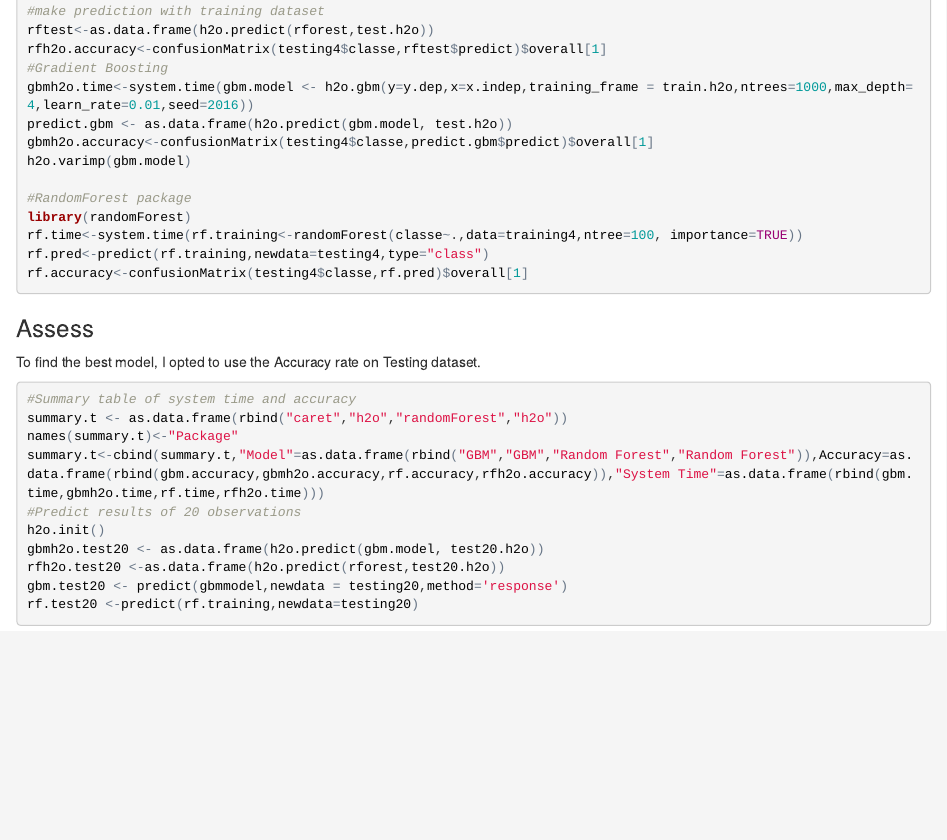
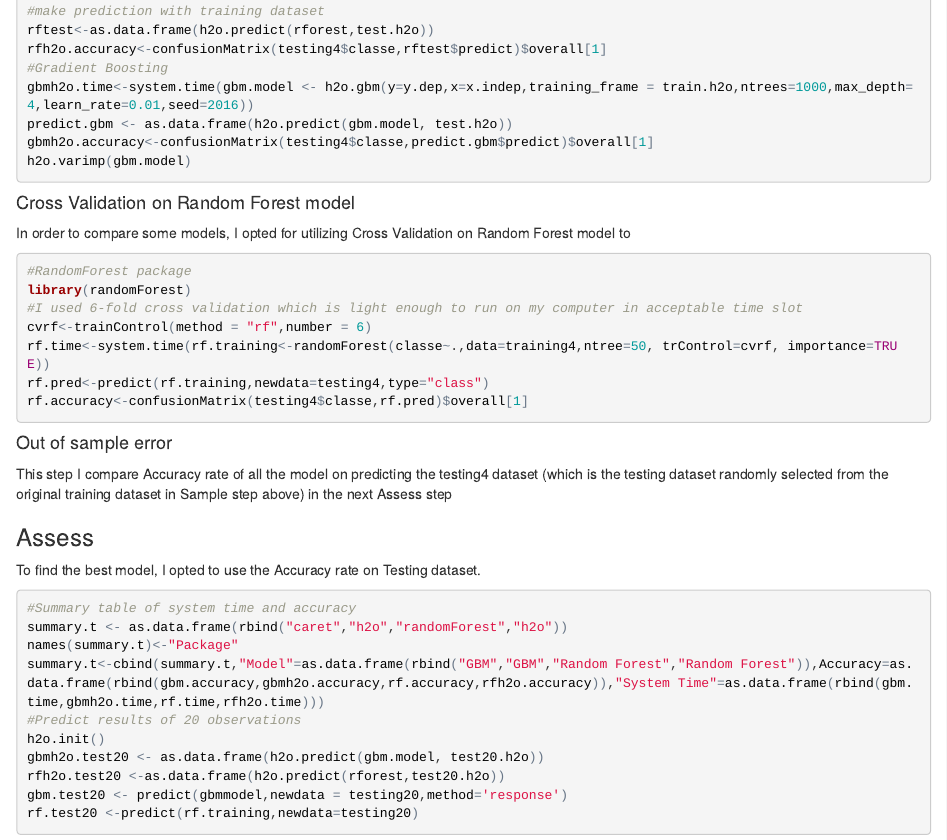
Before and after one commit to Minnovate/Project, an R Markdown document (Project8.Rmd): the page in a window 1100 px wide, from 2330 px down. The pictures show the output file Project8.html that the author committed with the source, opened offline.

Commit message:
Updated
Updated cv and out-of-sample error

````diff
--- a/Project8.Rmd
+++ b/Project8.Rmd
@@ -2,7 +2,7 @@
 title: "Project8"
 author: "Mike"
 date: "12/26/2016"
-output: pdf_document
+output: html_document
 ---
 
 ##Executive summary
@@ -112,14 +112,21 @@ gbmh2o.time<-system.time(gbm.model <- h2o.gbm(y=y.dep,x=x.indep,training_frame =
 predict.gbm <- as.data.frame(h2o.predict(gbm.model, test.h2o))
 gbmh2o.accuracy<-confusionMatrix(testing4$classe,predict.gbm$predict)$overall[1]
 h2o.varimp(gbm.model)
-
+```
+####Cross Validation on Random Forest model
+In order to compare some models, I opted for utilizing Cross Validation on Random Forest model to
+```{r , results='hide', warning=FALSE, cache=TRUE}
 #RandomForest package
 library(randomForest)
-rf.time<-system.time(rf.training<-randomForest(classe~.,data=training4,ntree=100, importance=TRUE))
+#I used 6-fold cross validation which is light enough to run on my computer in acceptable time slot
+cvrf<-trainControl(method = "rf",number = 6)
+rf.time<-system.time(rf.training<-randomForest(classe~.,data=training4,ntree=50, trControl=cvrf, importance=TRUE))
 rf.pred<-predict(rf.training,newdata=testing4,type="class")
 rf.accuracy<-confusionMatrix(testing4$classe,rf.pred)$overall[1]
 
 ```
+####Out of sample error
+This step I compare Accuracy rate of all the model on predicting the testing4 dataset (which is the testing dataset randomly selected from the original training dataset in Sample step above) in the next Assess step
 
 ###Assess
 To find the best model, I opted to use the Accuracy rate on Testing dataset.
````
Also changed, not shown: Project8.html, Project8.Rmd (2 more changed lines), 29 other files.
